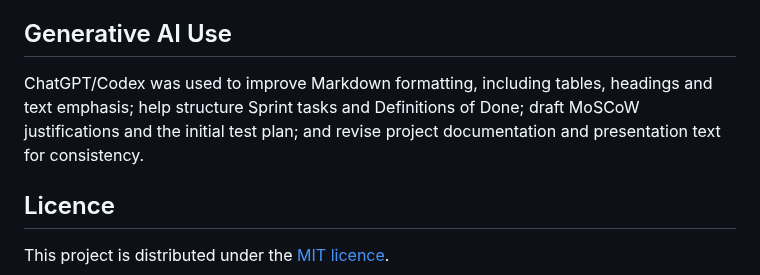
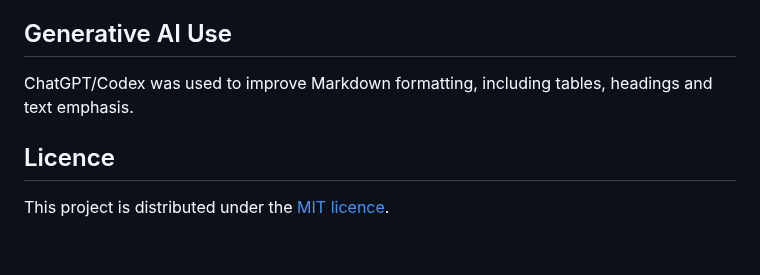
Before and after one commit to nikitsya/Smart-Box, a Markdown page: README.md, the part around the change. GitHub-like rendering; blank space fills up the shorter version.

Commit message:
Simplify Generative AI Use section in README

```diff
--- a/README.md
+++ b/README.md
@@ -120,9 +120,7 @@ and Universal Design checks. Tests have not yet been executed.
 
 ## Generative AI Use
 
-ChatGPT/Codex was used to improve Markdown formatting, including tables, headings and text emphasis; help structure
-Sprint tasks and Definitions of Done; draft MoSCoW justifications and the initial test plan; and revise project
-documentation and presentation text for consistency.
+ChatGPT/Codex was used to improve Markdown formatting, including tables, headings and text emphasis.
 
 ## Licence
 
```
